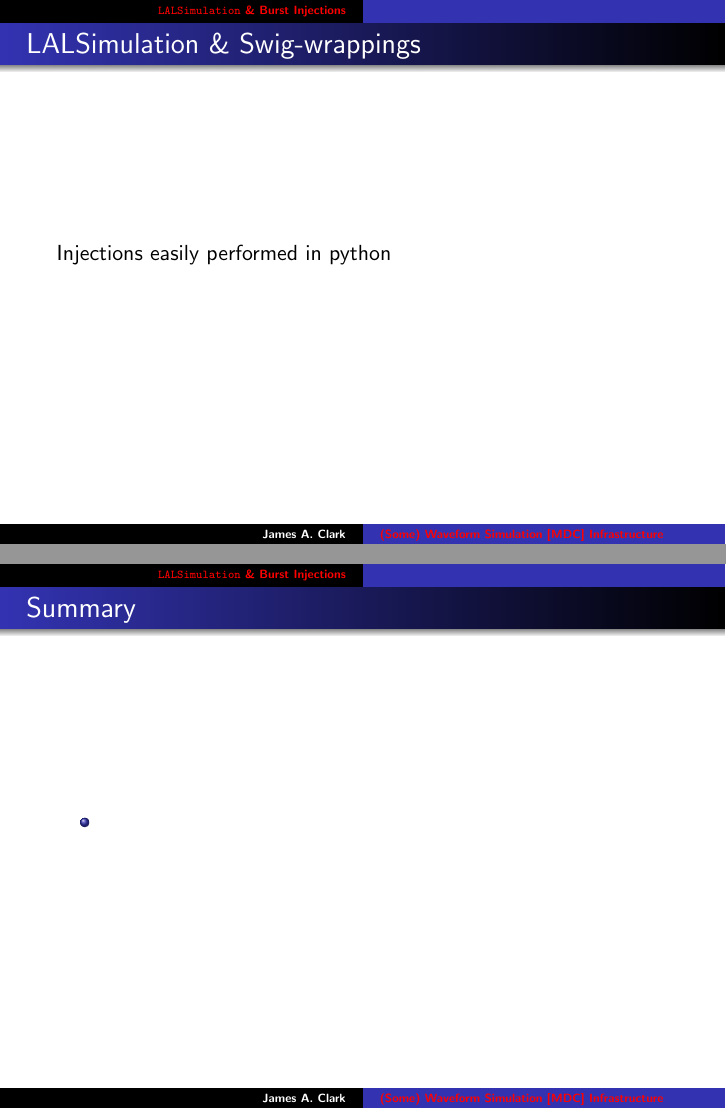
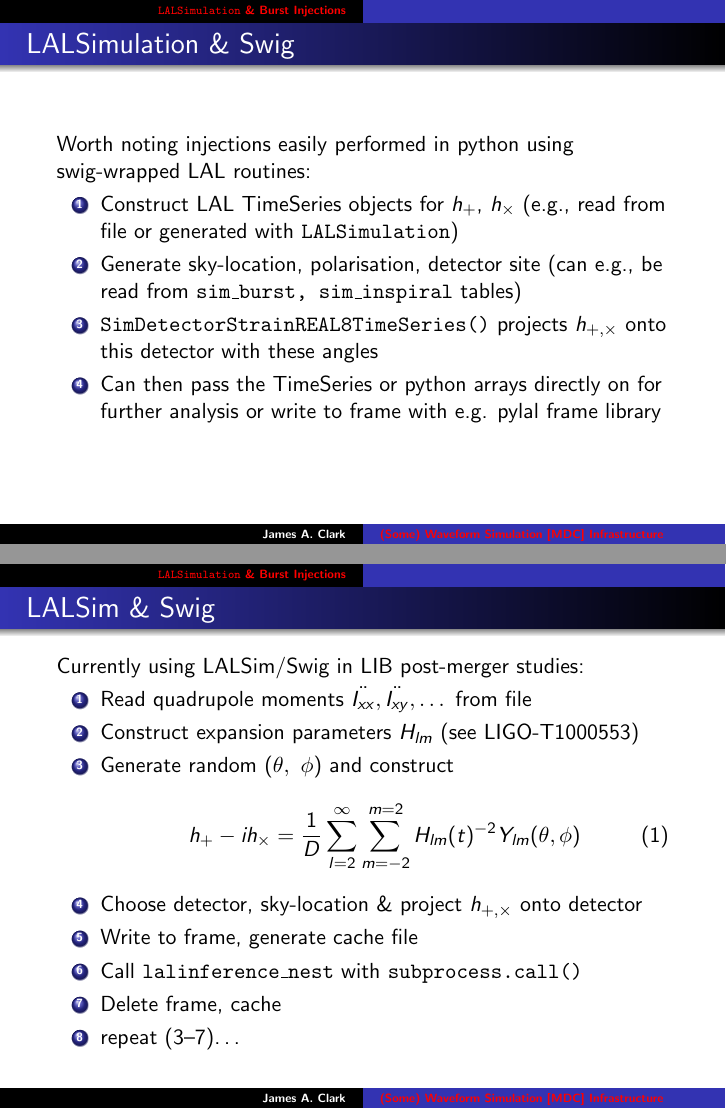
Before and after one commit to astroclark/astromdc, LaTeX slides (docs/allsky_simulations_oct2014/allskyupdate_oct2014.tex): pages 5 and 6 of 6 before the commit and pages 5 and 6 of 7 after it, joined at a grey line. Compiled offline with pdfLaTeX.

Commit message:
finished

```diff
--- a/docs/allsky_simulations_oct2014/allskyupdate_oct2014.tex
+++ b/docs/allsky_simulations_oct2014/allskyupdate_oct2014.tex
@@ -86,9 +86,40 @@
 \end{frame}
 
 \begin{frame}
-    \frametitle{LALSimulation \& Swig-wrappings}
-    Injections easily performed in python
+    \frametitle{LALSimulation \& Swig}
+    Worth noting injections easily performed in python using swig-wrapped LAL
+    routines:
+    \begin{enumerate}
+        \item Construct LAL TimeSeries objects for $h_+$, $h_{\times}$ (e.g.,
+            read from file or generated with {\tt LALSimulation})
+        \item Generate sky-location, polarisation, detector site (can e.g., be
+            read from {\tt sim\_burst, sim\_inspiral} tables)
+        \item {\tt SimDetectorStrainREAL8TimeSeries()} projects $h_{+,\times}$
+            onto this detector with these angles
+        \item Can then pass the TimeSeries or python arrays directly on for
+            further analysis or write to frame with e.g. pylal frame library
+    \end{enumerate}
+\end{frame}
 
+\begin{frame}
+    \frametitle{LALSim \& Swig}
+    Currently using LALSim/Swig in LIB post-merger studies:
+    \begin{enumerate}
+        \item Read quadrupole moments $\ddot{I_{xx}}, \ddot{I_{xy}}, \dots$ from
+            file
+        \item Construct expansion parameters $H_{lm}$ (see LIGO-T1000553)
+        \item Generate random $(\theta,~\phi)$ and construct
+            \begin{equation}
+                h_+ - ih_{\times} = \frac{1}{D} \sum_{l=2}^{\infty}
+                \sum_{m=-2}^{m=2} H_{lm}(t) ^{-2}Y_{lm}(\theta, \phi)
+            \end{equation}
+        \item Choose detector, sky-location \& project $h_{+,\times}$ onto
+            detector
+        \item Write to frame, generate cache file
+        \item Call {\tt lalinference\_nest} with {\tt subprocess.call()}
+        \item Delete frame, cache
+        \item repeat (3--7)\dots
+    \end{enumerate}
 \end{frame}
 
 \begin{frame}
```
Also changed, not shown: docs/allsky_simulations_oct2014/allskyupdate_oct2014.tex (33 more changed lines).
